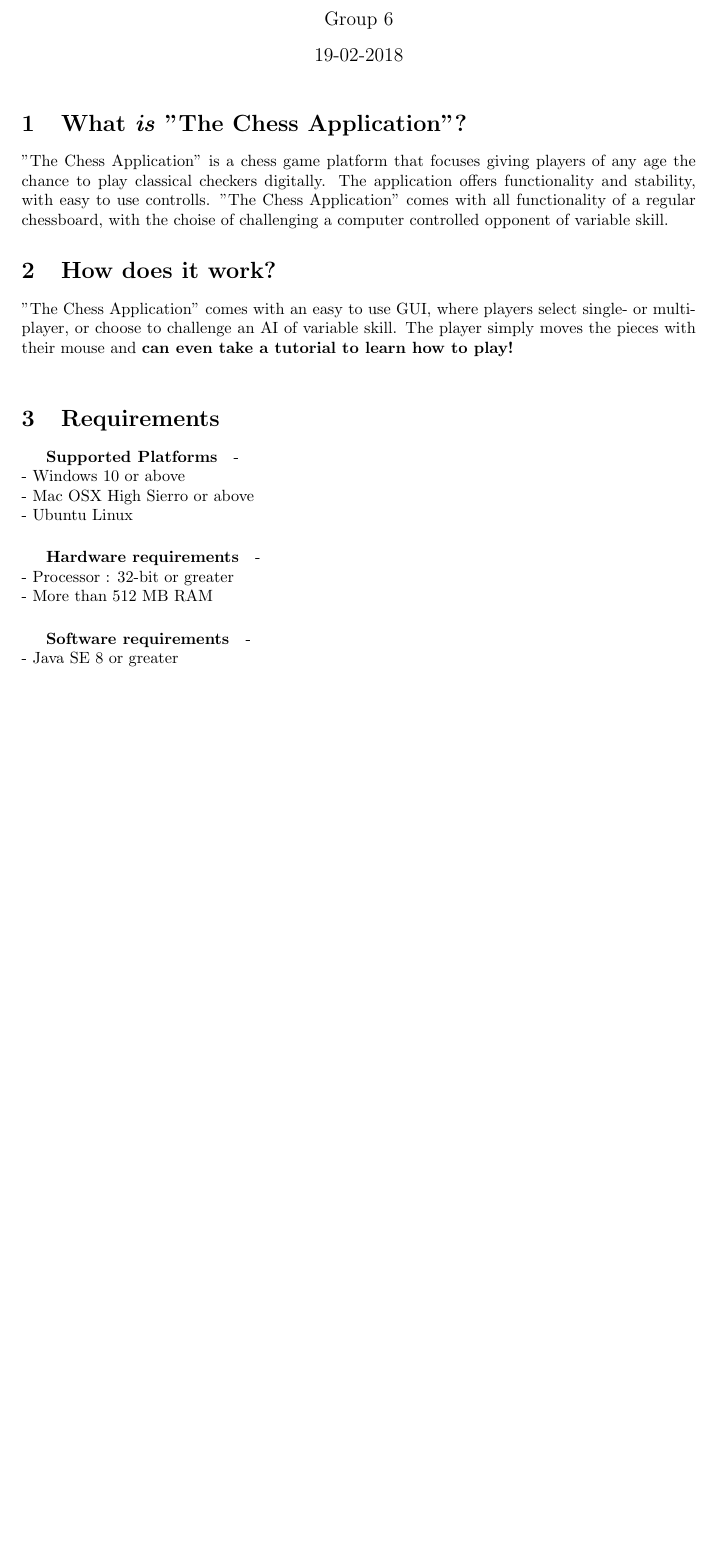
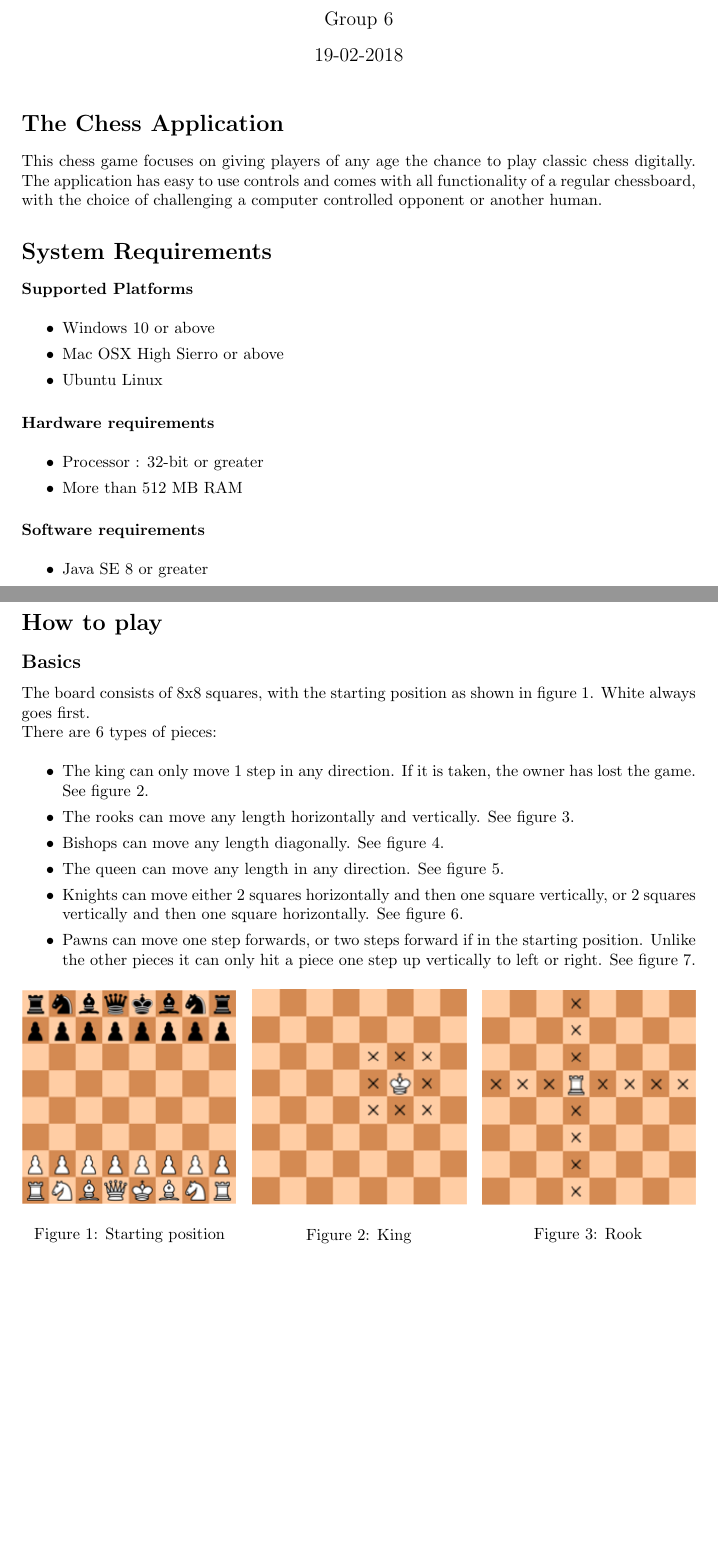
Before and after one commit to luringens/DoodleChess, a LaTeX document (docs/user-manual/manual.tex): part of the page before the commit and two parts of pages 1 and 2 of 4 after it, the two joined at a grey line, cut so that both start at the same text, the shorter picture padded with empty space. Compiled offline with pdfLaTeX.

Commit message:
[manual, product-specification] Moved guide from spec to manual
Rename images to english

```diff
--- a/docs/user-manual/manual.tex
+++ b/docs/user-manual/manual.tex
@@ -1,7 +1,10 @@
 \documentclass{article}
+\usepackage{graphicx}
+\usepackage[sharp]{easylist}
 \usepackage[utf8]{inputenc}
 \usepackage[left=3.5cm, right=3.5cm]{geometry}
 
+\graphicspath{ {images/} }
 \title{A short description of the Chess Application}
 \author{Group 6}
 \date{19-02-2018}
@@ -9,30 +12,55 @@
 \begin{document}
 \maketitle
 
-\section{What \textit{is} "The Chess Application"?}
+\section*{The Chess Application}
 
-"The Chess Application" is a chess game platform that focuses giving players of any
-age the chance to play classical checkers digitally. The application offers functionality and
-stability, with easy to use controlls. "The Chess Application" comes with all functionality of a
-regular chessboard, with the choise of challenging a computer controlled opponent of variable
-skill.
+This chess game focuses on giving players of any age the chance to play classic chess digitally. The application has easy to use controls and comes with all functionality of a regular chessboard, with the choice of challenging a computer controlled opponent or another human.
 
-\section{How does it work?}
+\section*{System Requirements}
+\paragraph{Supported Platforms}\mbox{}\\
+\begin{easylist}[itemize]
+    # Windows 10 or above
+    # Mac OSX High Sierro or above
+    # Ubuntu Linux
+\end{easylist}
+\paragraph{Hardware requirements}\mbox{}\\
+\begin{easylist}[itemize]
+    # Processor : 32-bit or greater
+    # More than 512 MB RAM
+\end{easylist}
+\paragraph{Software requirements}\mbox{}\\
+\begin{easylist}[itemize]
+    # Java SE 8 or greater
+\end{easylist}
 
-"The Chess Application" comes with an easy to use GUI, where players select single- or multiplayer,
-or choose to challenge an AI of variable skill. The player simply moves the pieces with their mouse
-and \textbf{can even take a tutorial to learn how to play!}\\
+\newpage
 
-\section{Requirements}
-\subparagraph{Supported Platforms}
--\\
-- Windows 10 or above \\
-- Mac OSX High Sierro or above \\
-- Ubuntu Linux
-\subparagraph{Hardware requirements}
-- \\
-- Processor : 32-bit or greater \\
-- More than 512 MB RAM
-\subparagraph{Software requirements}
--\\
-- Java SE 8 or greater
+\section*{How to play}
+\subsection*{Basics}
+
+The board consists of 8x8 squares, with the starting position as shown in figure 1. White always goes first.
+
+\noindent There are 6 types of pieces: \\
+\begin{easylist}[itemize]
+    # The king can only move 1 step in any direction. If it is taken, the owner has lost the game. See figure 2.
+    # The rooks can move any length horizontally and vertically. See figure 3.
+    # Bishops can move any length diagonally. See figure 4.
+    # The queen can move any length in any direction. See figure 5.
+    # Knights can move either 2 squares horizontally and then one square vertically, or 2 squares vertically and then one square horizontally. See figure 6.
+    # Pawns can move one step forwards, or two steps forward if in the starting position. Unlike the other pieces it can only hit a piece one step up vertically to left or right. See figure 7.
+\end{easylist}
+
+\begin{figure}[!htb]
+\minipage{0.32\textwidth}%
+  \includegraphics[width=\linewidth]{chess1}
+  \caption{Starting position}\label{fig:chess1}
+\endminipage\hfill
+\minipage{0.32\textwidth}%
+  \includegraphics[width=\linewidth]{chess2}
+  \caption{King}\label{fig:chess2}
+\endminipage\hfill
+\minipage{0.32\textwidth}%
+  \includegraphics[width=\linewidth]{chess3}
+  \caption{Rook}\label{fig:chess3}
+\endminipage
+\end{figure}
```
Also changed, not shown: docs/product-spec/product-specification.tex (+0 -58 lines), docs/product-spec/images/casediagram.png (renamed from docs/user-manual/images/casediagram.png), docs/product-spec/images/classdiagram2.png (renamed from docs/user-manual/images/classdiagram2.png), docs/product-spec/images/usercasediagram.jpg (renamed from docs/user-manual/images/usercasediagram.jpg), docs/product-spec/images/userdiagram.png (renamed from docs/user-manual/images/userdiagram.png), docs/user-manual/images/chess1.png (renamed from docs/user-manual/images/ett.png), docs/user-manual/images/chess10.png (renamed from docs/user-manual/images/tio.png), docs/user-manual/images/chess2.png (renamed from docs/user-manual/images/två.png), docs/user-manual/images/chess3.png (renamed from docs/user-manual/images/tre.png), docs/user-manual/images/chess4.png (renamed from docs/user-manual/images/fyra.png), docs/user-manual/images/chess5.png (renamed from docs/user-manual/images/fem.png), docs/user-manual/images/chess6.png (renamed from docs/user-manual/images/sex.png), docs/user-manual/images/chess7.png (renamed from docs/user-manual/images/sju.png), docs/user-manual/images/chess8.png (renamed from docs/user-manual/images/åtta.png), 3 more files.
